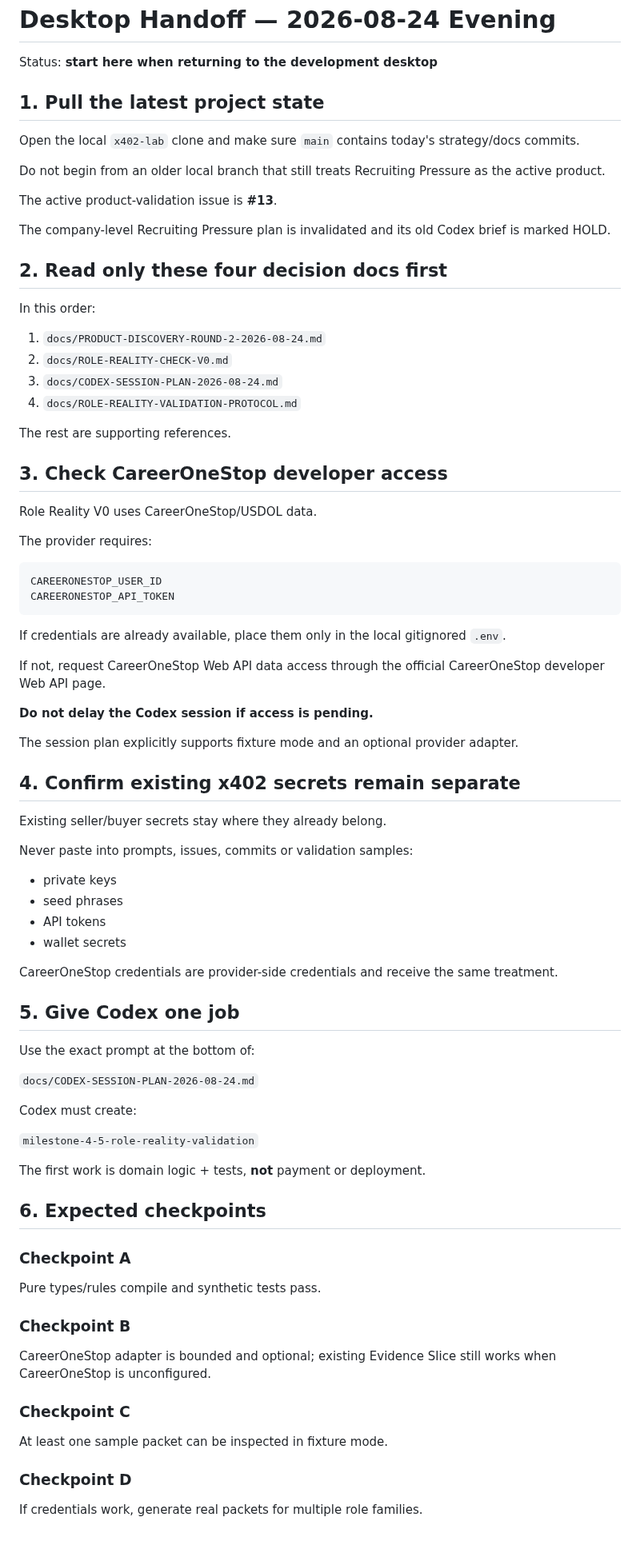
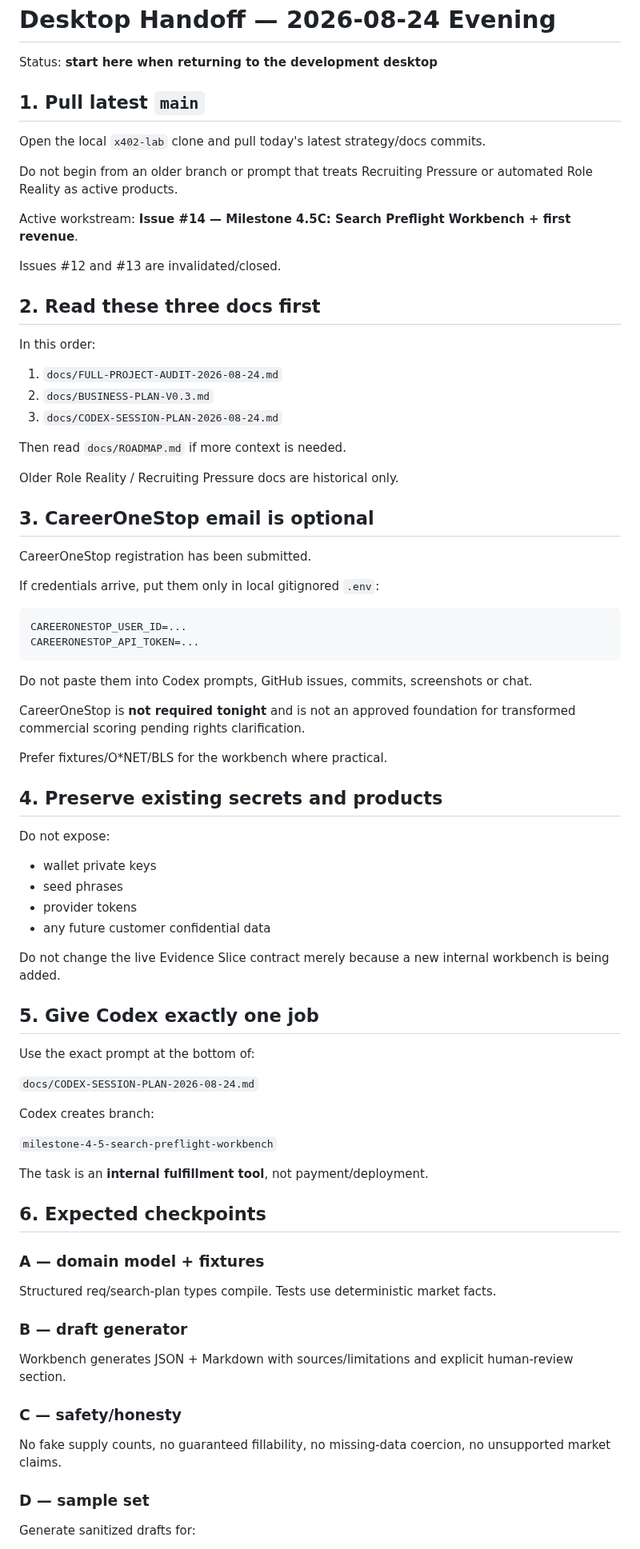
Before and after one commit to RichardRacette/x402-lab, a Markdown page: docs/DESKTOP-HANDOFF-2026-08-24.md, the part around one of its changes. Shown at 80% size. Rendered like a GitHub page.

````diff
--- a/docs/DESKTOP-HANDOFF-2026-08-24.md
+++ b/docs/DESKTOP-HANDOFF-2026-08-24.md
@@ -2,86 +2,83 @@
 
 Status: **start here when returning to the development desktop**
 
-## 1. Pull the latest project state
+## 1. Pull latest `main`
 
-Open the local `x402-lab` clone and make sure `main` contains today's strategy/docs commits.
+Open the local `x402-lab` clone and pull today's latest strategy/docs commits.
 
-Do not begin from an older local branch that still treats Recruiting Pressure as the active product.
+Do not begin from an older branch or prompt that treats Recruiting Pressure or automated Role Reality as active products.
 
-The active product-validation issue is **#13**.
+Active workstream: **Issue #14 — Milestone 4.5C: Search Preflight Workbench + first revenue**.
 
-The company-level Recruiting Pressure plan is invalidated and its old Codex brief is marked HOLD.
+Issues #12 and #13 are invalidated/closed.
 
-## 2. Read only these four decision docs first
+## 2. Read these three docs first
 
 In this order:
 
-1. `docs/PRODUCT-DISCOVERY-ROUND-2-2026-08-24.md`
-2. `docs/ROLE-REALITY-CHECK-V0.md`
+1. `docs/FULL-PROJECT-AUDIT-2026-08-24.md`
+2. `docs/BUSINESS-PLAN-V0.3.md`
 3. `docs/CODEX-SESSION-PLAN-2026-08-24.md`
-4. `docs/ROLE-REALITY-VALIDATION-PROTOCOL.md`
 
-The rest are supporting references.
+Then read `docs/ROADMAP.md` if more context is needed.
 
-## 3. Check CareerOneStop developer access
+Older Role Reality / Recruiting Pressure docs are historical only.
 
-Role Reality V0 uses CareerOneStop/USDOL data.
+## 3. CareerOneStop email is optional
 
-The provider requires:
+CareerOneStop registration has been submitted.
+
+If credentials arrive, put them only in local gitignored `.env`:
 
 ```text
-CAREERONESTOP_USER_ID
-CAREERONESTOP_API_TOKEN
+CAREERONESTOP_USER_ID=...
+CAREERONESTOP_API_TOKEN=...
 ```
 
-If credentials are already available, place them only in the local gitignored `.env`.
+Do not paste them into Codex prompts, GitHub issues, commits, screenshots or chat.
 
-If not, request CareerOneStop Web API data access through the official CareerOneStop developer Web API page.
+CareerOneStop is **not required tonight** and is not an approved foundation for transformed commercial scoring pending rights clarification.
 
-**Do not delay the Codex session if access is pending.**
+Prefer fixtures/O*NET/BLS for the workbench where practical.
 
-The session plan explicitly supports fixture mode and an optional provider adapter.
+## 4. Preserve existing secrets and products
 
-## 4. Confirm existing x402 secrets remain separate
+Do not expose:
 
-Existing seller/buyer secrets stay where they already belong.
+- wallet private keys
+- seed phrases
+- provider tokens
+- any future customer confidential data
 
-Never paste into prompts, issues, commits or validation samples:
+Do not change the live Evidence Slice contract merely because a new internal workbench is being added.
 
-- private keys
-- seed phrases
-- API tokens
-- wallet secrets
-
-CareerOneStop credentials are provider-side credentials and receive the same treatment.
-
-## 5. Give Codex one job
+## 5. Give Codex exactly one job
 
 Use the exact prompt at the bottom of:
 
 `docs/CODEX-SESSION-PLAN-2026-08-24.md`
 
-Codex must create:
+Codex creates branch:
 
-`milestone-4-5-role-reality-validation`
+`milestone-4-5-search-preflight-workbench`
 
-The first work is domain logic + tests, **not** payment or deployment.
+The task is an **internal fulfillment tool**, not payment/deployment.
 
 ## 6. Expected checkpoints
 
-### Checkpoint A
+### A — domain model + fixtures
 
-Pure types/rules compile and synthetic tests pass.
+Structured req/search-plan types compile. Tests use deterministic market facts.
 
-### Checkpoint B
+### B — draft generator
 
-CareerOneStop adapter is bounded and optional; existing Evidence Slice still works when CareerOneStop is unconfigured.
+Workbench generates JSON + Markdown with sources/limitations and explicit human-review section.
 
-### Checkpoint C
+### C — safety/honesty
 
-At least one sample packet can be inspected in fixture mode.
+No fake supply counts, no guaranteed fillability, no missing-data coercion, no unsupported market claims.
 
-### Checkpoint D
+### D — sample set
 
-If credentials work, generate real packets for multiple role families.
+Generate sanitized drafts for:
 
````
Also changed, not shown: other parts of docs/DESKTOP-HANDOFF-2026-08-24.md (+51 -40 lines).
